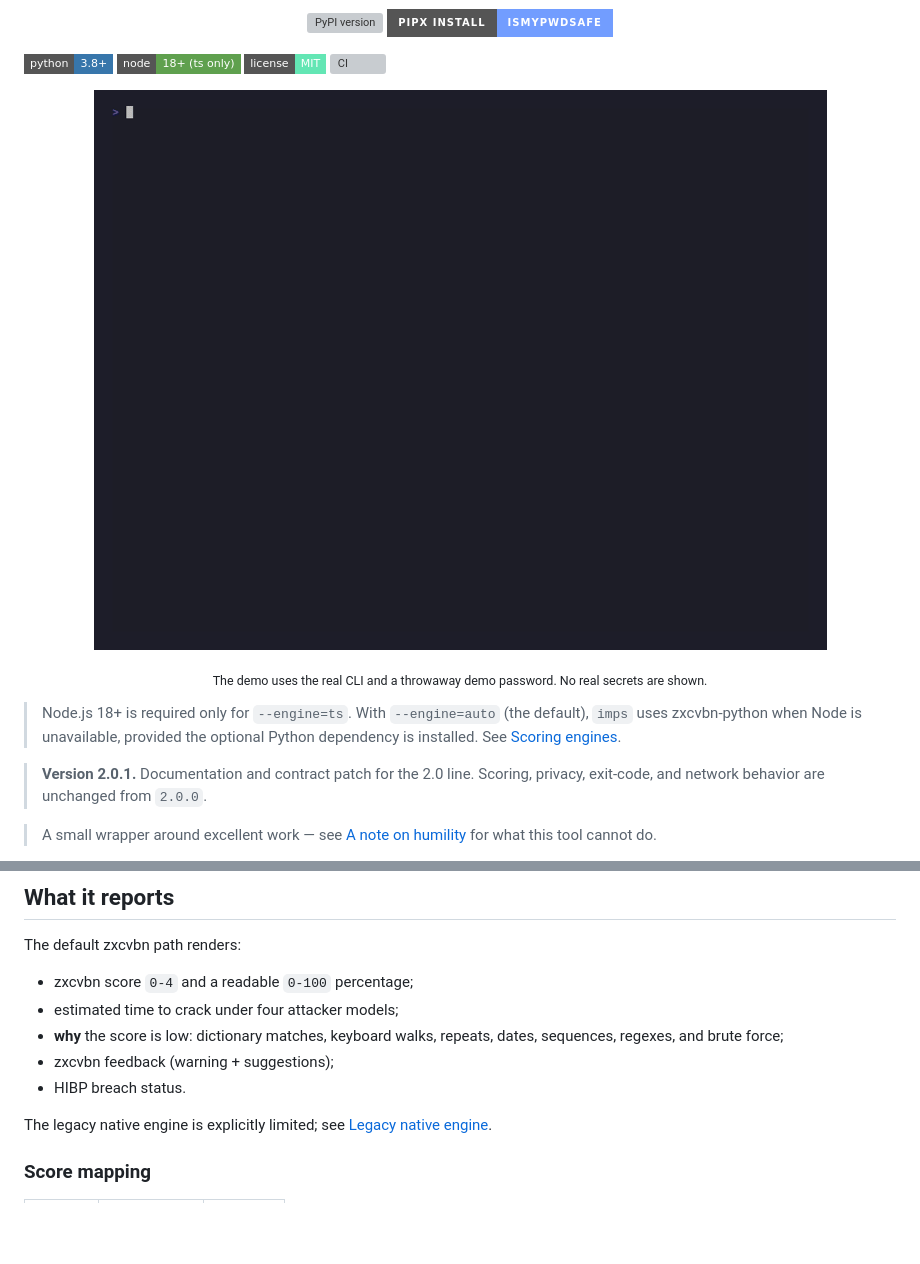
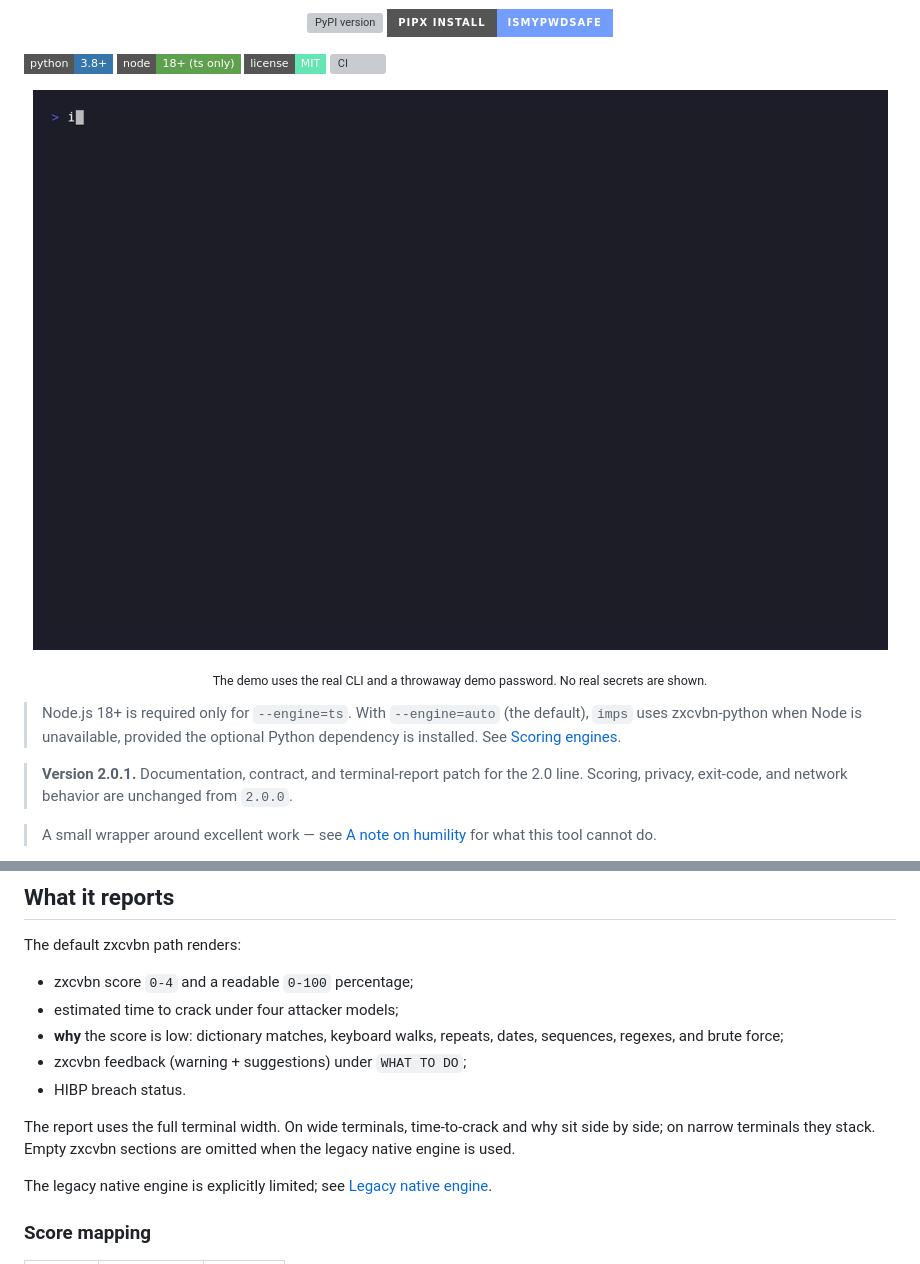
Before and after one commit to Roma476/IsMyPwdSafe, a Markdown page: README.md, 2 parts joined by grey strips. GitHub-like rendering; pictures changed too: docs/assets/demo.gif; badges without logos; blank space fills up the shorter version; grey boxes are pictures that could not be loaded.

Commit message:
fix(ui): make the terminal report full-width and less repetitive

```diff
--- a/README.md
+++ b/README.md
@@ -31,8 +31,9 @@
 > default), `imps` uses zxcvbn-python when Node is unavailable, provided the
 > optional Python dependency is installed. See [Scoring engines](#scoring-engines).
 
-> **Version 2.0.1.** Documentation and contract patch for the 2.0 line. Scoring,
-> privacy, exit-code, and network behavior are unchanged from `2.0.0`.
+> **Version 2.0.1.** Documentation, contract, and terminal-report patch for the
+> 2.0 line. Scoring, privacy, exit-code, and network behavior are unchanged from
+> `2.0.0`.
 
 > A small wrapper around excellent work — see [A note on humility](#a-note-on-humility)
 > for what this tool cannot do.
@@ -152,8 +153,12 @@ The default zxcvbn path renders:
 - zxcvbn score `0-4` and a readable `0-100` percentage;
 - estimated time to crack under four attacker models;
 - **why** the score is low: dictionary matches, keyboard walks, repeats, dates, sequences, regexes, and brute force;
-- zxcvbn feedback (warning + suggestions);
+- zxcvbn feedback (warning + suggestions) under `WHAT TO DO`;
 - HIBP breach status.
+
+The report uses the full terminal width. On wide terminals, time-to-crack and
+why sit side by side; on narrow terminals they stack. Empty zxcvbn sections are
+omitted when the legacy native engine is used.
 
 The legacy native engine is explicitly limited; see
 [Legacy native engine](#legacy-native-engine).
```
Also changed, not shown: CHANGELOG.md (+7 -2 lines), 3 other files.
